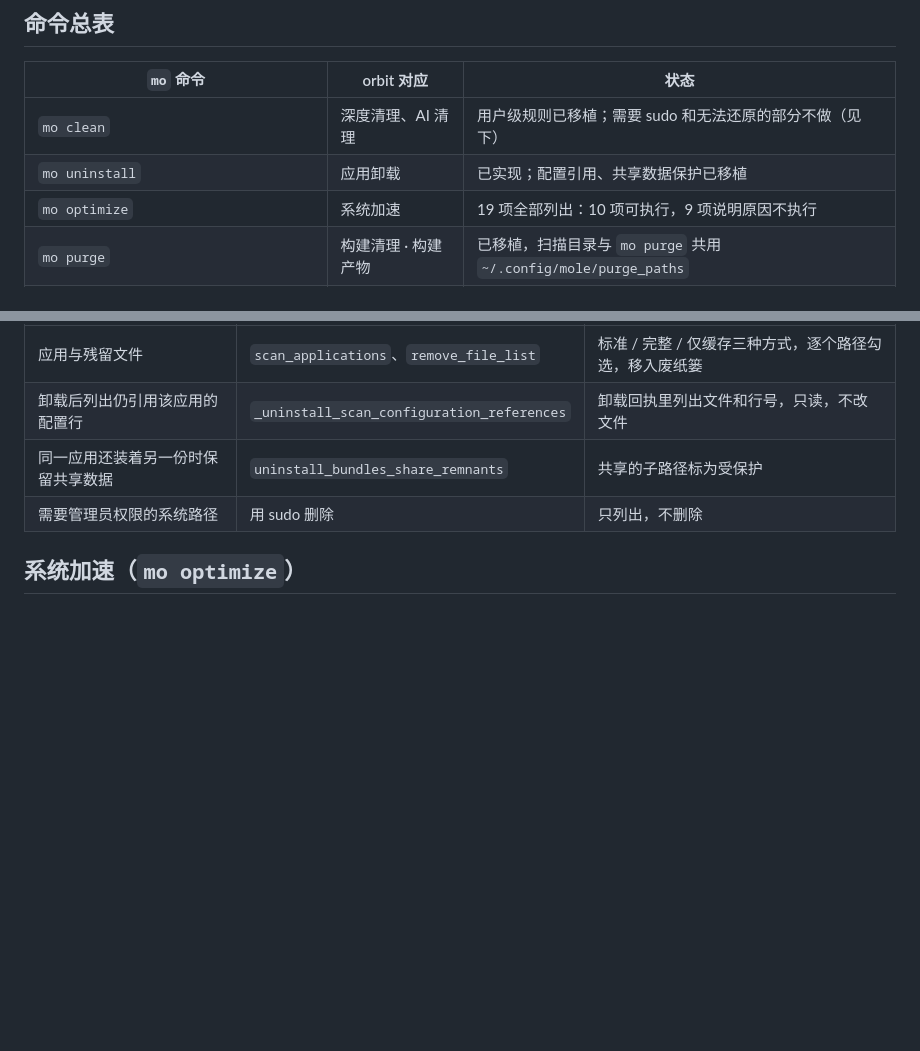
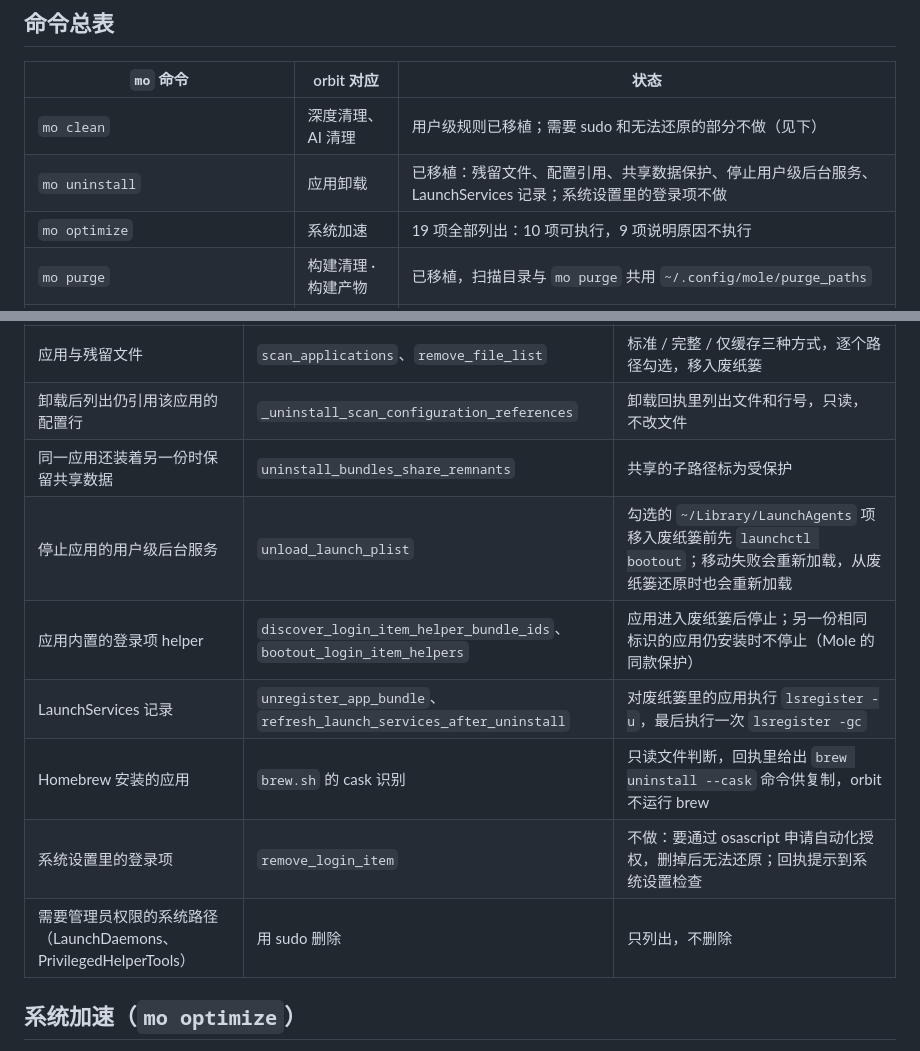
Before and after one commit to real-jacket/orbit, a Markdown page: docs/mole-cli-parity.md, 2 parts joined by grey strips. Rendered like a GitHub page; blank space fills up the shorter version.

Commit message:
docs: 补充卸载附带清理的对照说明
Co-Authored-By: Claude Opus 5.5 <noreply@anthropic.com>

```diff
--- a/docs/mole-cli-parity.md
+++ b/docs/mole-cli-parity.md
@@ -39,7 +39,7 @@ make mole-sync MOLE_TAG=V1.71.0
 | `mo` 命令 | orbit 对应 | 状态 |
 | --- | --- | --- |
 | `mo clean` | 深度清理、AI 清理 | 用户级规则已移植；需要 sudo 和无法还原的部分不做（见下） |
-| `mo uninstall` | 应用卸载 | 已实现；配置引用、共享数据保护已移植 |
+| `mo uninstall` | 应用卸载 | 已移植：残留文件、配置引用、共享数据保护、停止用户级后台服务、LaunchServices 记录；系统设置里的登录项不做 |
 | `mo optimize` | 系统加速 | 19 项全部列出：10 项可执行，9 项说明原因不执行 |
 | `mo purge` | 构建清理 · 构建产物 | 已移植，扫描目录与 `mo purge` 共用 `~/.config/mole/purge_paths` |
 | `mo installer` | 构建清理 · 安装包 | 已移植 |
@@ -102,7 +102,12 @@ Mole CLI 没有单独的 AI 清理命令；相关规则在 `mo clean` 的 `clean
 | 应用与残留文件 | `scan_applications`、`remove_file_list` | 标准 / 完整 / 仅缓存三种方式，逐个路径勾选，移入废纸篓 |
 | 卸载后列出仍引用该应用的配置行 | `_uninstall_scan_configuration_references` | 卸载回执里列出文件和行号，只读，不改文件 |
 | 同一应用还装着另一份时保留共享数据 | `uninstall_bundles_share_remnants` | 共享的子路径标为受保护 |
-| 需要管理员权限的系统路径 | 用 sudo 删除 | 只列出，不删除 |
+| 停止应用的用户级后台服务 | `unload_launch_plist` | 勾选的 `~/Library/LaunchAgents` 项移入废纸篓前先 `launchctl bootout`；移动失败会重新加载，从废纸篓还原时也会重新加载 |
+| 应用内置的登录项 helper | `discover_login_item_helper_bundle_ids`、`bootout_login_item_helpers` | 应用进入废纸篓后停止；另一份相同标识的应用仍安装时不停止（Mole 的同款保护） |
+| LaunchServices 记录 | `unregister_app_bundle`、`refresh_launch_services_after_uninstall` | 对废纸篓里的应用执行 `lsregister -u`，最后执行一次 `lsregister -gc` |
+| Homebrew 安装的应用 | `brew.sh` 的 cask 识别 | 只读文件判断，回执里给出 `brew uninstall --cask` 命令供复制，orbit 不运行 brew |
+| 系统设置里的登录项 | `remove_login_item` | 不做：要通过 osascript 申请自动化授权，删掉后无法还原；回执提示到系统设置检查 |
+| 需要管理员权限的系统路径（LaunchDaemons、PrivilegedHelperTools） | 用 sudo 删除 | 只列出，不删除 |
 
 ## 系统加速（`mo optimize`）
 
```
Also changed, not shown: README.md (+1 -1 lines).
